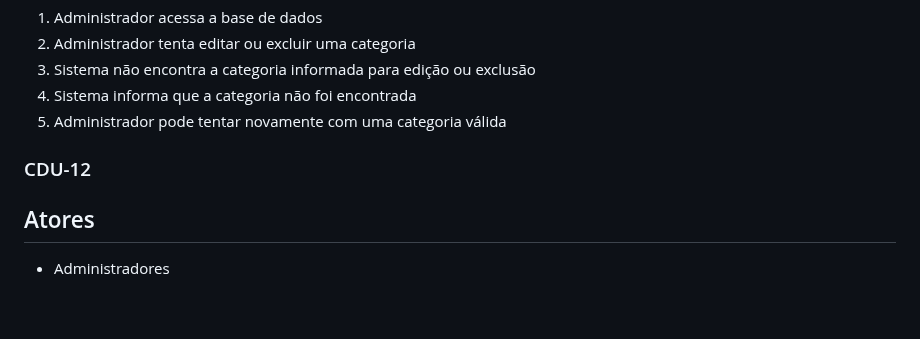
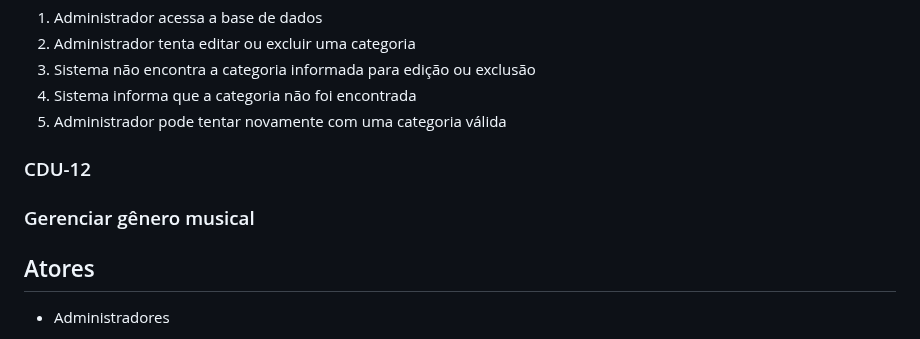
Before and after one commit to Miguel11h/tcc, a Markdown page: casos-de-uso.md, the part around one of its changes. GitHub-like rendering; blank space fills up the shorter version.

```diff
--- a/casos-de-uso.md
+++ b/casos-de-uso.md
@@ -292,6 +294,7 @@
 5. Administrador pode tentar novamente com uma categoria válida
 
 ### CDU-12
+### Gerenciar gênero musical
 ## Atores
 - Administradores
 
```
Also changed, not shown: other parts of casos-de-uso.md (+4 -2 lines).
